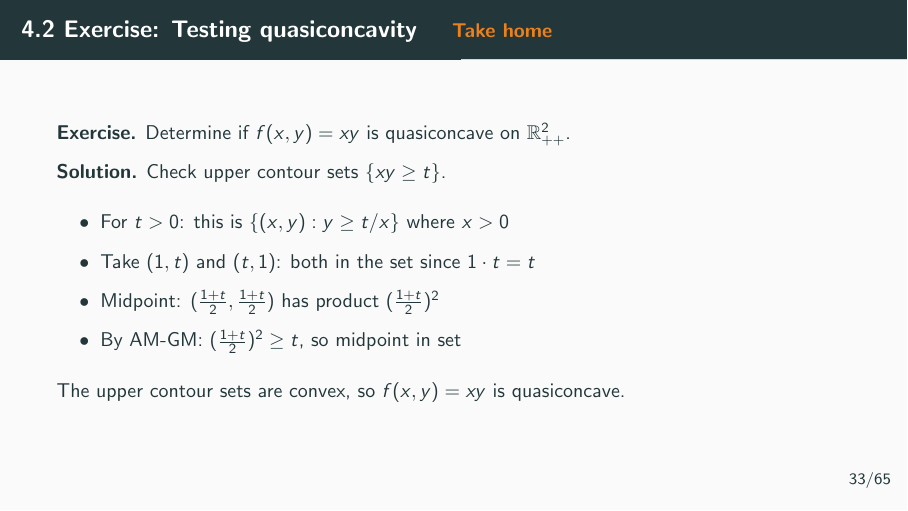
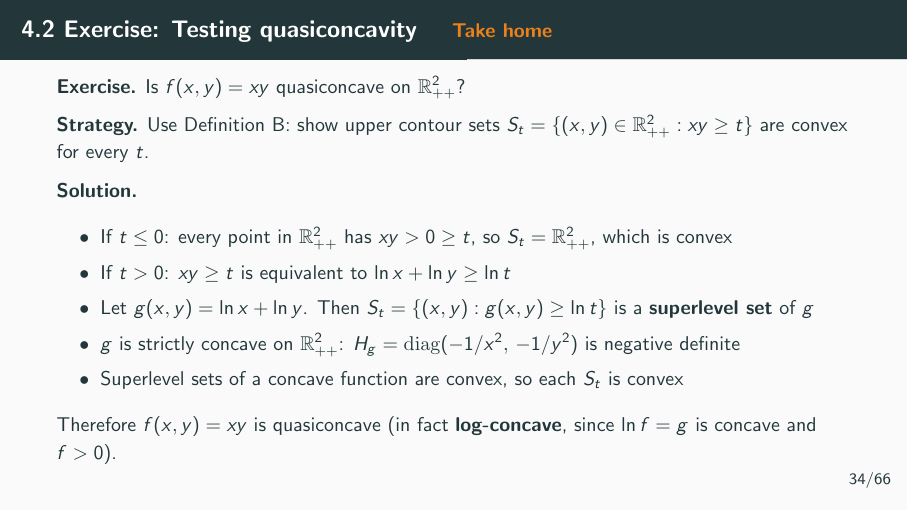
Before and after one commit to cliohsu1997/math_camp_2026, LaTeX slides (slides/day 4/day04_optimization.tex): page 33 of 84 before the commit and page 34 of 85 after it. Compiled offline with pdfLaTeX.

Commit message:
Improve Day 4 quasiconcavity section and exercise.
Reorder equivalence proof, add monotone-transform invariance slide, and fix the xy quasiconcavity exercise with a superlevel-set proof.

Co-authored-by: Cursor <cursoragent@cursor.com>

```diff
--- a/slides/day 4/day04_optimization.tex
+++ b/slides/day 4/day04_optimization.tex
@@ -367,0 +383 @@
+    \item The segment stays in $S_t$, so $S_t$ is convex
@@ -552,21 +567,25 @@
 
 \THFrame{4.2 Exercise: Testing quasiconcavity}
   \small
-  \textbf{Exercise.} Determine if $f(x, y) = xy$ is quasiconcave on $\mathbb{R}^2_{++}$.
-
-  \textbf{Solution.} Check upper contour sets $\{xy \geq t\}$.
-
-  \begin{itemize}
-    \item For $t > 0$: this is $\{(x,y): y \geq t/x\}$ where $x > 0$
-
-    \item Take $(1, t)$ and $(t, 1)$: both in the set since $1 \cdot t = t$
-
-    \item Midpoint: $(\frac{1+t}{2}, \frac{1+t}{2})$ has product $(\frac{1+t}{2})^2$
-
-    \item By AM-GM: $(\frac{1+t}{2})^2 \geq t$, so midpoint in set
-  \end{itemize}
-
-  The upper contour sets are convex, so $f(x,y) = xy$ is quasiconcave.
+  \textbf{Exercise.} Is $f(x, y) = xy$ quasiconcave on $\mathbb{R}^2_{++}$?
+
+  \textbf{Strategy.} Use Definition B: show upper contour sets $S_t = \{(x,y) \in \mathbb{R}^2_{++} : xy \geq t\}$ are convex for every $t$.
+
+  \textbf{Solution.}
+
+  \begin{itemize}
+    \item If $t \leq 0$: every point in $\mathbb{R}^2_{++}$ has $xy > 0 \geq t$, so $S_t = \mathbb{R}^2_{++}$, which is convex
+
+    \item If $t > 0$: $xy \geq t$ is equivalent to $\ln x + \ln y \geq \ln t$
+
+    \item Let $g(x,y) = \ln x + \ln y$. Then $S_t = \{(x,y) : g(x,y) \geq \ln t\}$ is a \textbf{superlevel set} of $g$
+
+    \item $g$ is strictly concave on $\mathbb{R}^2_{++}$: $H_g = \mathrm{diag}(-1/x^2,\,-1/y^2)$ is negative definite
+
+    \item Superlevel sets of a concave function are convex, so each $S_t$ is convex
+  \end{itemize}
+
+  Therefore $f(x,y)=xy$ is quasiconcave (in fact \textbf{log-concave}, since $\ln f = g$ is concave and $f>0$).
 \end{frame}
 
 %==============================================================================
```
Also changed, not shown: slides/day 4/day04_optimization.pdf, slides/day 4/day04_optimization.tex (72 more changed lines).
